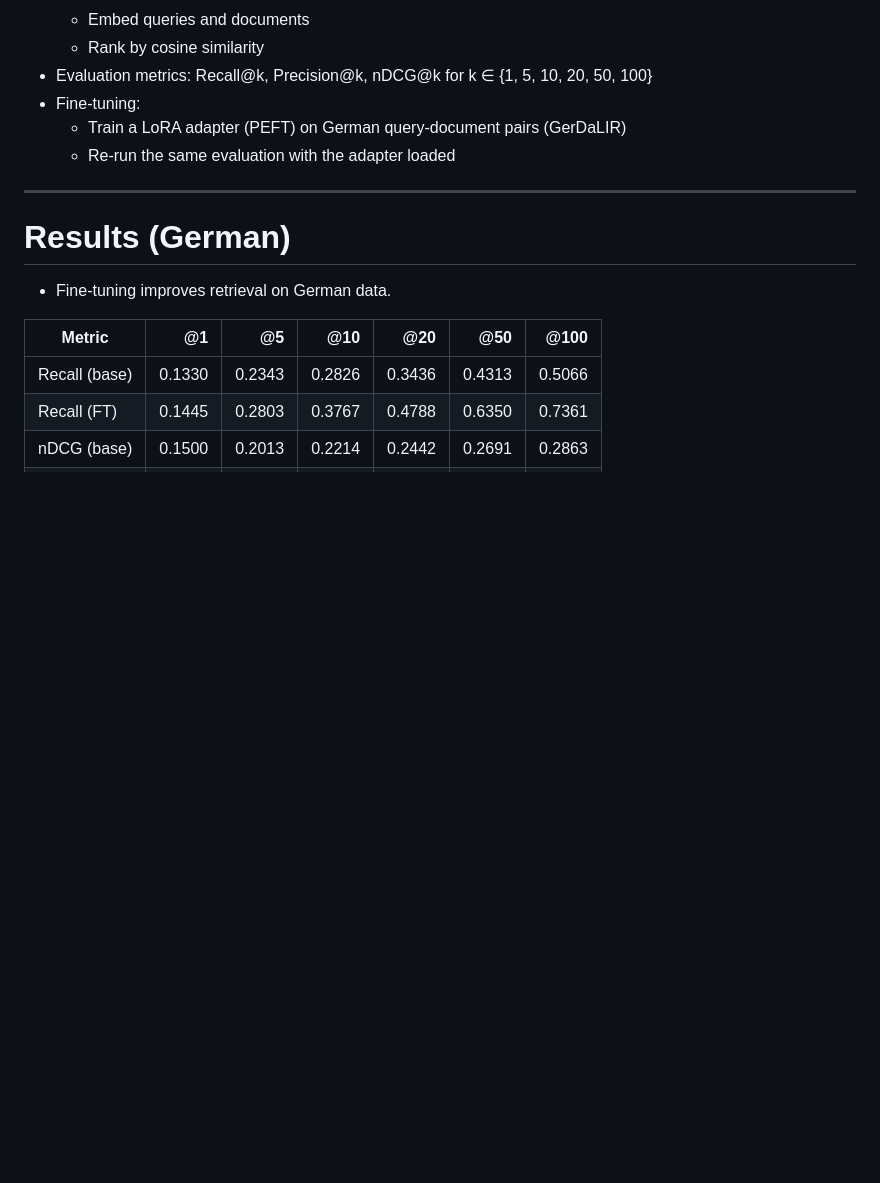
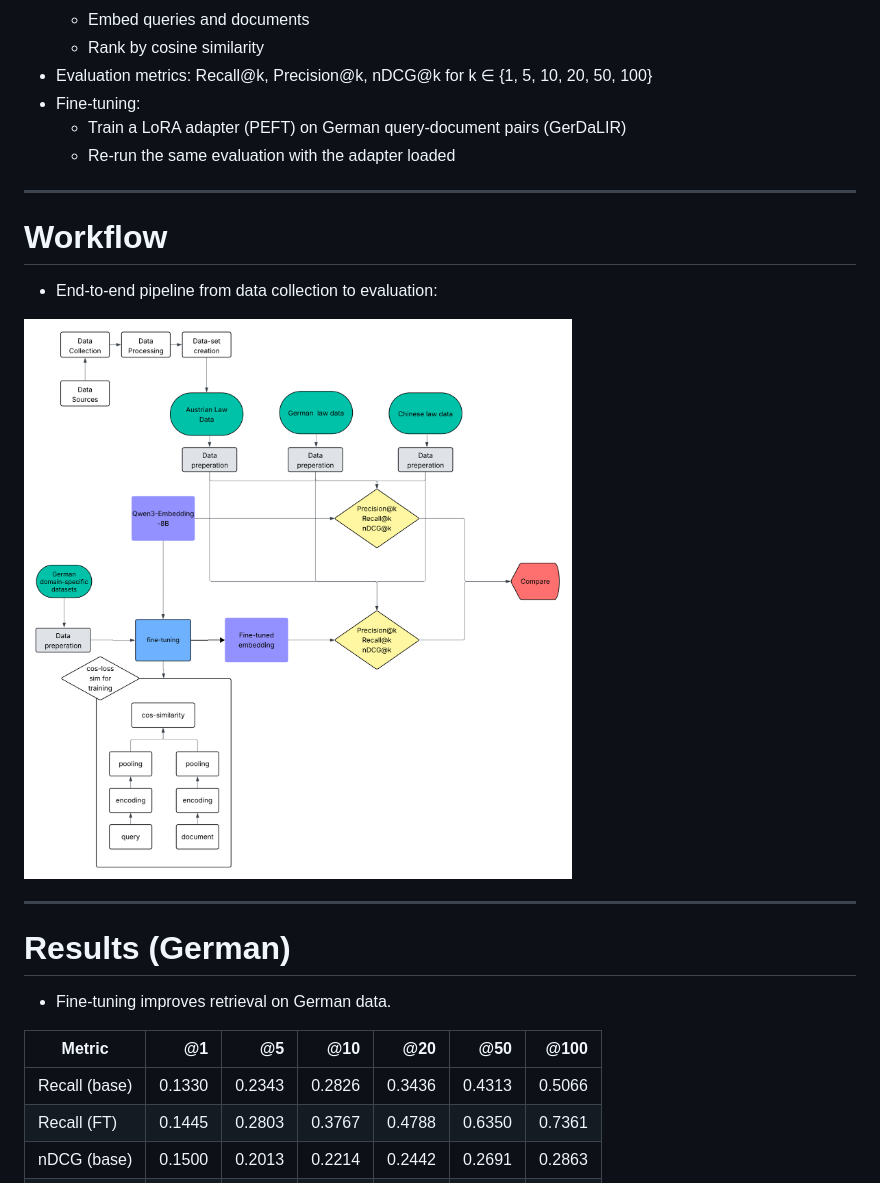
Before and after one commit to rhabichl/Advanced-Information-Retrieval, a Markdown page: presentation/presentation.md, the part around the change. Drawn GitHub-style; pictures changed too: presentation/assets/flowchart.png (added); blank space fills up the shorter version.

Commit message:
Add wqorkflow to presentation

```diff
--- a/presentation/presentation.md
+++ b/presentation/presentation.md
@@ -52,6 +52,14 @@ Adapter: <https://huggingface.co/krapfi/Qwen3-Embedding-8B-Ger-Legal>
 - Fine-tuning:
   - Train a LoRA adapter (PEFT) on German query-document pairs (GerDaLIR)
   - Re-run the same evaluation with the adapter loaded
+
+---
+
+# Workflow
+
+- End-to-end pipeline from data collection to evaluation:
+
+![Workflow diagram](assets/flowchart.png)
 
 ---
 
```
Also changed, not shown: presentation/assets/thumb-workflow.png (added), presentation/assets/visualization.png (added), 1 other file.
